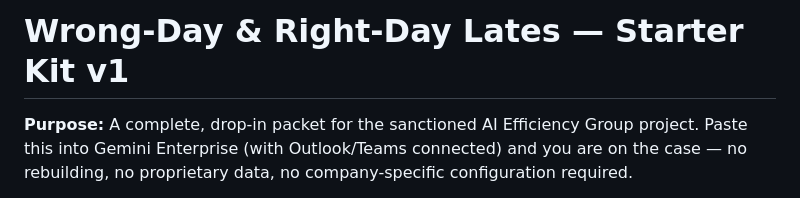
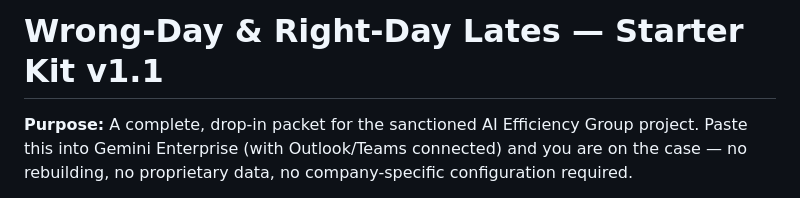
Before and after one commit to arigatoexpress/Ops-AI-Library, a Markdown page: starter-kits/wrong-day-lates/README.md, the part around the change. Rendered like a GitHub page.

Commit message:
docs: bump starter-kit README to v1.1

```diff
--- a/starter-kits/wrong-day-lates/README.md
+++ b/starter-kits/wrong-day-lates/README.md
@@ -1,4 +1,4 @@
-# Wrong-Day & Right-Day Lates — Starter Kit v1
+# Wrong-Day & Right-Day Lates — Starter Kit v1.1
 
 **Purpose:** A complete, drop-in packet for the sanctioned AI Efficiency Group project. Paste this into Gemini Enterprise (with Outlook/Teams connected) and you are on the case — no rebuilding, no proprietary data, no company-specific configuration required.
 
```
